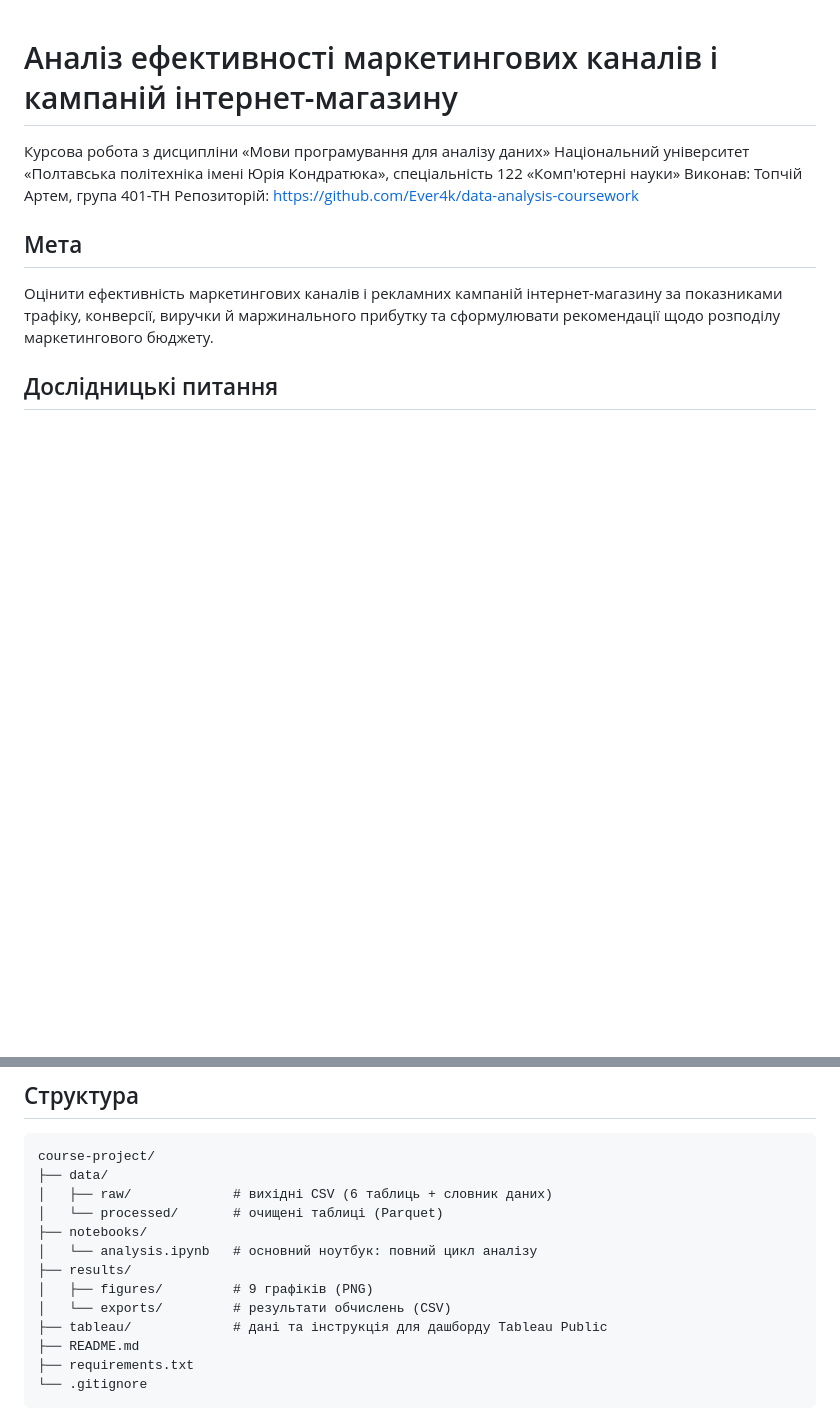
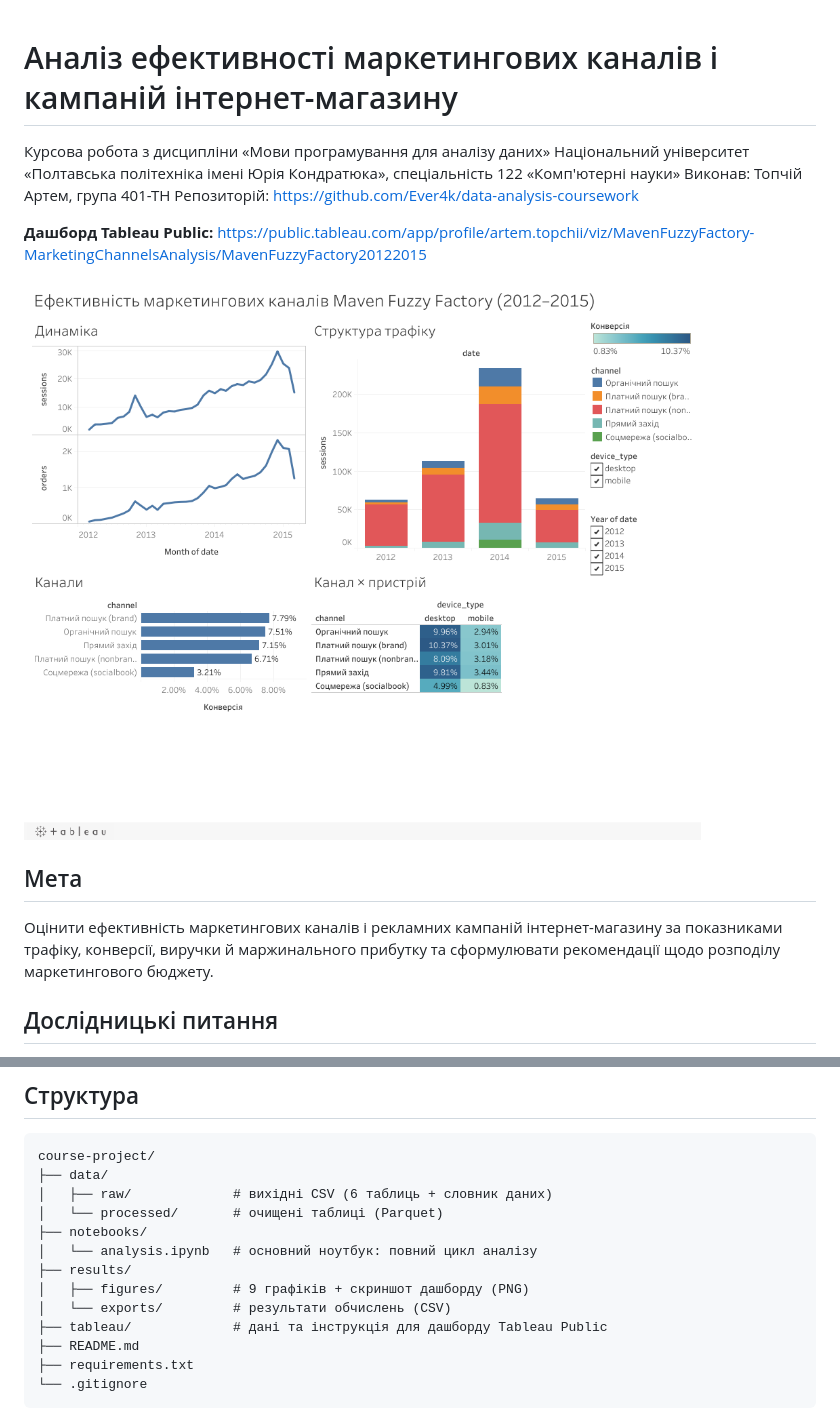
Before and after one commit to Ever4k/data-analysis-coursework, a Markdown page: README.md, 2 parts joined by grey strips. Rendered like a GitHub page; pictures changed too: results/figures/10_tableau_dashboard.png (added); blank space fills up the shorter version.

```diff
--- a/README.md
+++ b/README.md
@@ -4,6 +4,10 @@
 Національний університет «Полтавська політехніка імені Юрія Кондратюка», спеціальність 122 «Комп'ютерні науки»
 Виконав: Топчій Артем, група 401-ТН
 Репозиторій: https://github.com/Ever4k/data-analysis-coursework
+
+**Дашборд Tableau Public:** https://public.tableau.com/app/profile/artem.topchii/viz/MavenFuzzyFactory-MarketingChannelsAnalysis/MavenFuzzyFactory20122015
+
+![Дашборд](results/figures/10_tableau_dashboard.png)
 
 ## Мета
 
@@ -48,7 +52,7 @@ course-project/
 ├── notebooks/
 │   └── analysis.ipynb   # основний ноутбук: повний цикл аналізу
 ├── results/
-│   ├── figures/         # 9 графіків (PNG)
+│   ├── figures/         # 9 графіків + скриншот дашборду (PNG)
 │   └── exports/         # результати обчислень (CSV)
 ├── tableau/             # дані та інструкція для дашборду Tableau Public
 ├── README.md
```
Also changed, not shown: tableau/README_tableau.md (+4 -0 lines).
